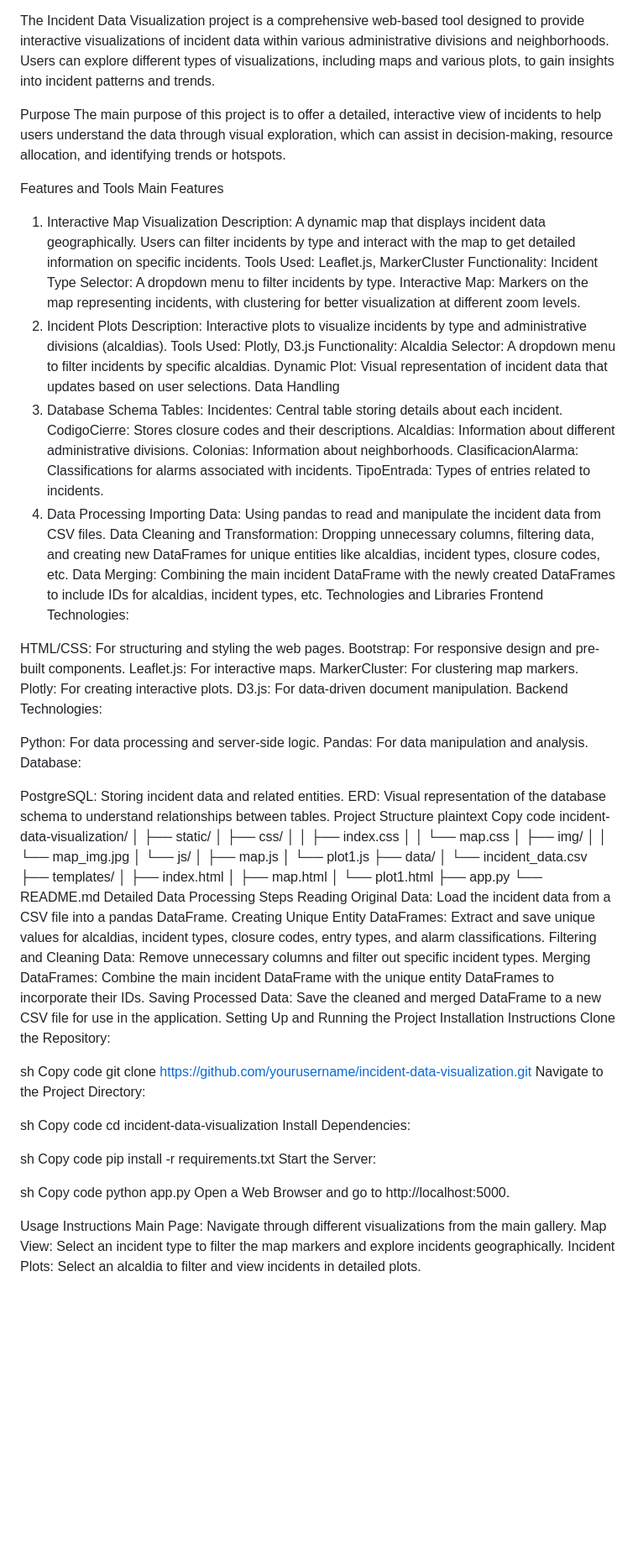
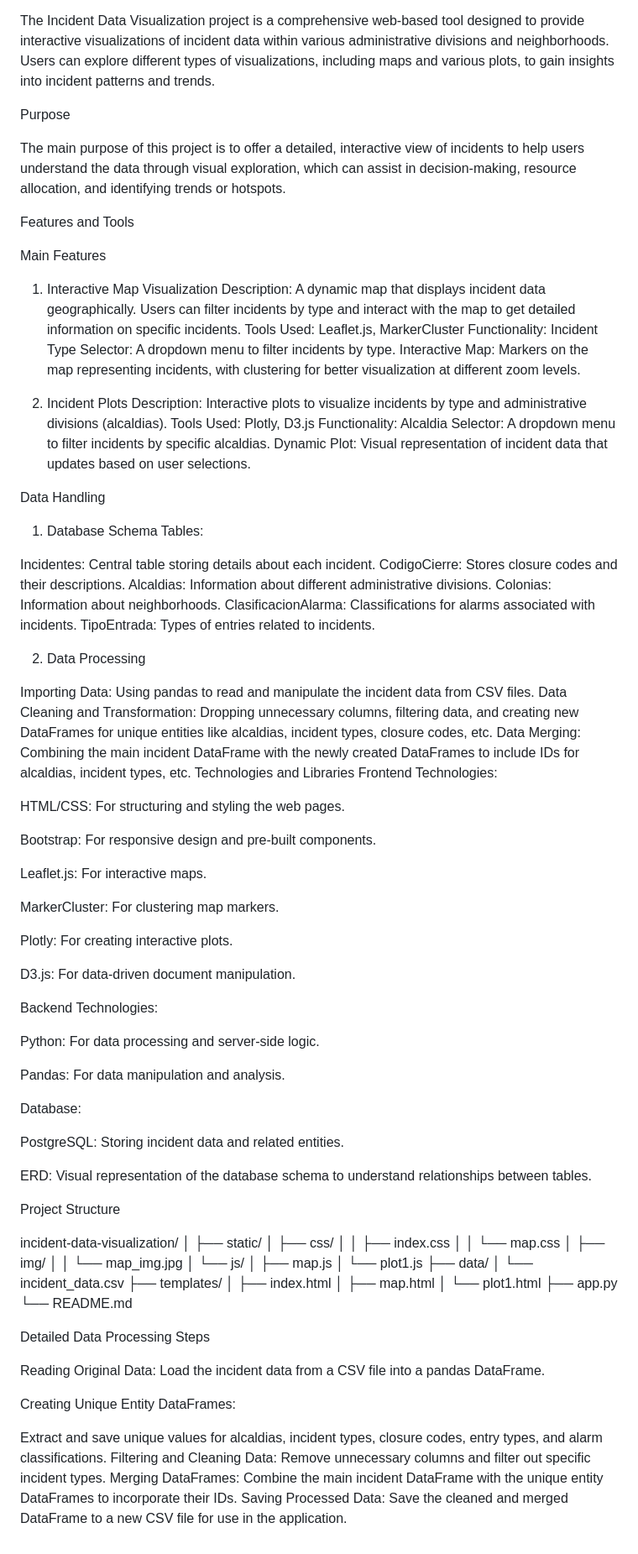
Before and after one commit to chibigonor/Project-3-incidentes-viales-cdmx-22a24, a Markdown page: README.md, the part around the change. Shown at 84% size. Rendered like a GitHub page; blank space fills up the shorter version.

```diff
--- a/README.md
+++ b/README.md
@@ -10,32 +10,41 @@ Project Description
 The Incident Data Visualization project is a comprehensive web-based tool designed to provide interactive visualizations of incident data within various administrative divisions and neighborhoods. Users can explore different types of visualizations, including maps and various plots, to gain insights into incident patterns and trends.
 
 Purpose
+
 The main purpose of this project is to offer a detailed, interactive view of incidents to help users understand the data through visual exploration, which can assist in decision-making, resource allocation, and identifying trends or hotspots.
 
 Features and Tools
+
 Main Features
+
 1. Interactive Map Visualization
 Description: A dynamic map that displays incident data geographically. Users can filter incidents by type and interact with the map to get detailed information on specific incidents.
 Tools Used: Leaflet.js, MarkerCluster
 Functionality:
 Incident Type Selector: A dropdown menu to filter incidents by type.
 Interactive Map: Markers on the map representing incidents, with clustering for better visualization at different zoom levels.
+
 2. Incident Plots
 Description: Interactive plots to visualize incidents by type and administrative divisions (alcaldias).
 Tools Used: Plotly, D3.js
 Functionality:
 Alcaldia Selector: A dropdown menu to filter incidents by specific alcaldias.
 Dynamic Plot: Visual representation of incident data that updates based on user selections.
+
 Data Handling
+
 1. Database Schema
 Tables:
+
 Incidentes: Central table storing details about each incident.
 CodigoCierre: Stores closure codes and their descriptions.
 Alcaldias: Information about different administrative divisions.
 Colonias: Information about neighborhoods.
 ClasificacionAlarma: Classifications for alarms associated with incidents.
 TipoEntrada: Types of entries related to incidents.
+
 2. Data Processing
+
 Importing Data: Using pandas to read and manipulate the incident data from CSV files.
 Data Cleaning and Transformation: Dropping unnecessary columns, filtering data, and creating new DataFrames for unique entities like alcaldias, incident types, closure codes, etc.
 Data Merging: Combining the main incident DataFrame with the newly created DataFrames to include IDs for alcaldias, incident types, etc.
@@ -43,22 +52,32 @@ Technologies and Libraries
 Frontend Technologies:
 
 HTML/CSS: For structuring and styling the web pages.
+
 Bootstrap: For responsive design and pre-built components.
+
 Leaflet.js: For interactive maps.
+
 MarkerCluster: For clustering map markers.
+
 Plotly: For creating interactive plots.
+
 D3.js: For data-driven document manipulation.
+
 Backend Technologies:
 
+
 Python: For data processing and server-side logic.
+
 Pandas: For data manipulation and analysis.
+
 Database:
 
 PostgreSQL: Storing incident data and related entities.
+
 ERD: Visual representation of the database schema to understand relationships between tables.
+
 Project Structure
-plaintext
-Copy code
+
 incident-data-visualization/
 │
 ├── static/
@@ -78,38 +97,14 @@ incident-data-visualization/
 │   └── plot1.html
 ├── app.py
 └── README.md
+
 Detailed Data Processing Steps
+
 Reading Original Data: Load the incident data from a CSV file into a pandas DataFrame.
+
 Creating Unique Entity DataFrames:
+
 Extract and save unique values for alcaldias, incident types, closure codes, entry types, and alarm classifications.
 Filtering and Cleaning Data: Remove unnecessary columns and filter out specific incident types.
 Merging DataFrames: Combine the main incident DataFrame with the unique entity DataFrames to incorporate their IDs.
 Saving Processed Data: Save the cleaned and merged DataFrame to a new CSV file for use in the application.
-Setting Up and Running the Project
-Installation Instructions
-Clone the Repository:
-
-sh
-Copy code
-git clone https://github.com/yourusername/incident-data-visualization.git
-Navigate to the Project Directory:
-
-sh
-Copy code
-cd incident-data-visualization
-Install Dependencies:
-
-sh
-Copy code
-pip install -r requirements.txt
-Start the Server:
-
-sh
-Copy code
-python app.py
-Open a Web Browser and go to http://localhost:5000.
-
-Usage Instructions
-Main Page: Navigate through different visualizations from the main gallery.
-Map View: Select an incident type to filter the map markers and explore incidents geographically.
-Incident Plots: Select an alcaldia to filter and view incidents in detailed plots.
```
